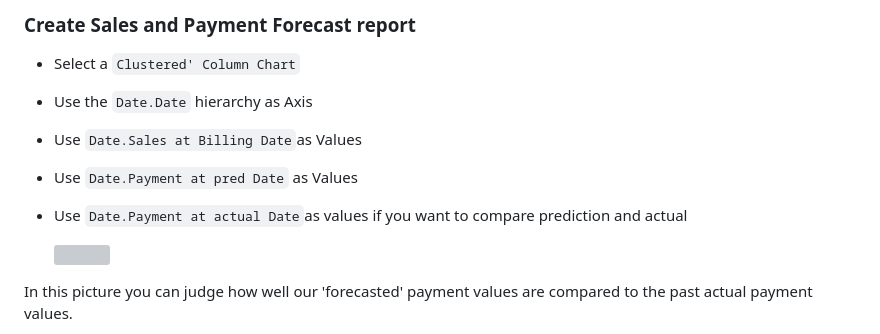
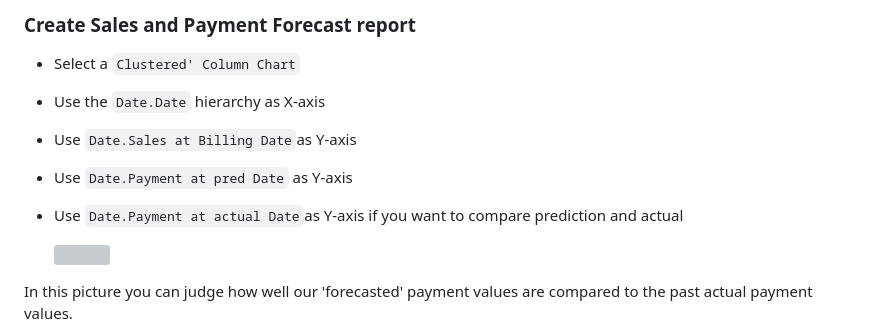
Before and after one commit to thzandvl/microhack-sap-data, a Markdown page: IntegrateMLPowerBI.md, the part around the change. GitHub-like rendering; grey boxes are pictures that could not be loaded.

```diff
--- a/IntegrateMLPowerBI.md
+++ b/IntegrateMLPowerBI.md
@@ -87,10 +87,10 @@ Payment at pred Date = CALCULATE(sum('SalesOrderPayments'[Payments.PaymentValue]
 ### Create Sales and Payment Forecast report
 
 * Select a `Clustered' Column Chart`
-* Use the `Date.Date` hierarchy as Axis
-* Use `Date.Sales at Billing Date`as Values
-* Use `Date.Payment at pred Date` as Values
-* Use `Date.Payment at actual Date`as values if you want to compare prediction and actual
+* Use the `Date.Date` hierarchy as X-axis
+* Use `Date.Sales at Billing Date`as Y-axis
+* Use `Date.Payment at pred Date` as Y-axis
+* Use `Date.Payment at actual Date`as Y-axis if you want to compare prediction and actual
 
     <img src="images/aml/SalesPaymentForecast.jpg" height=600>
 
```
Also changed, not shown: CleanEnvironment.md (+13 -13 lines), images/cleanup/removeRG.png (added), images/cleanup/removeTF.png (added).
